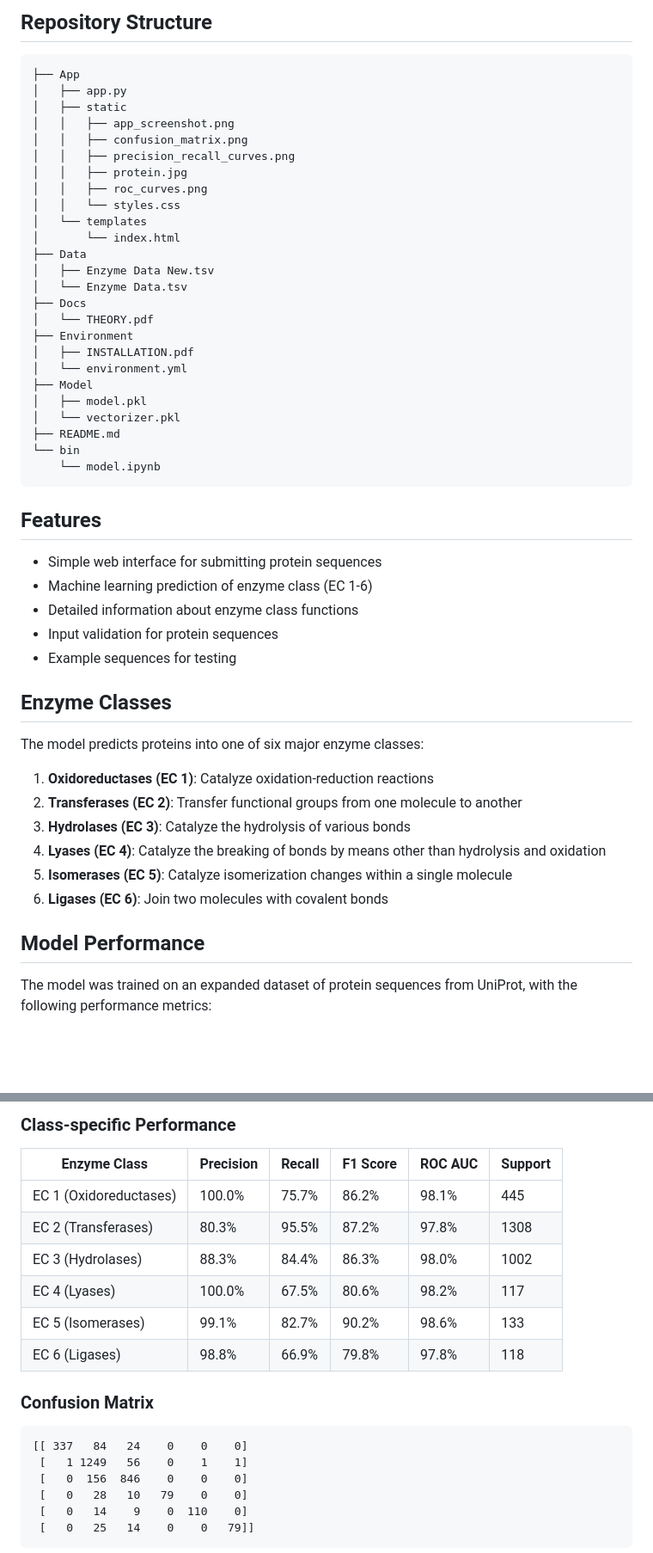
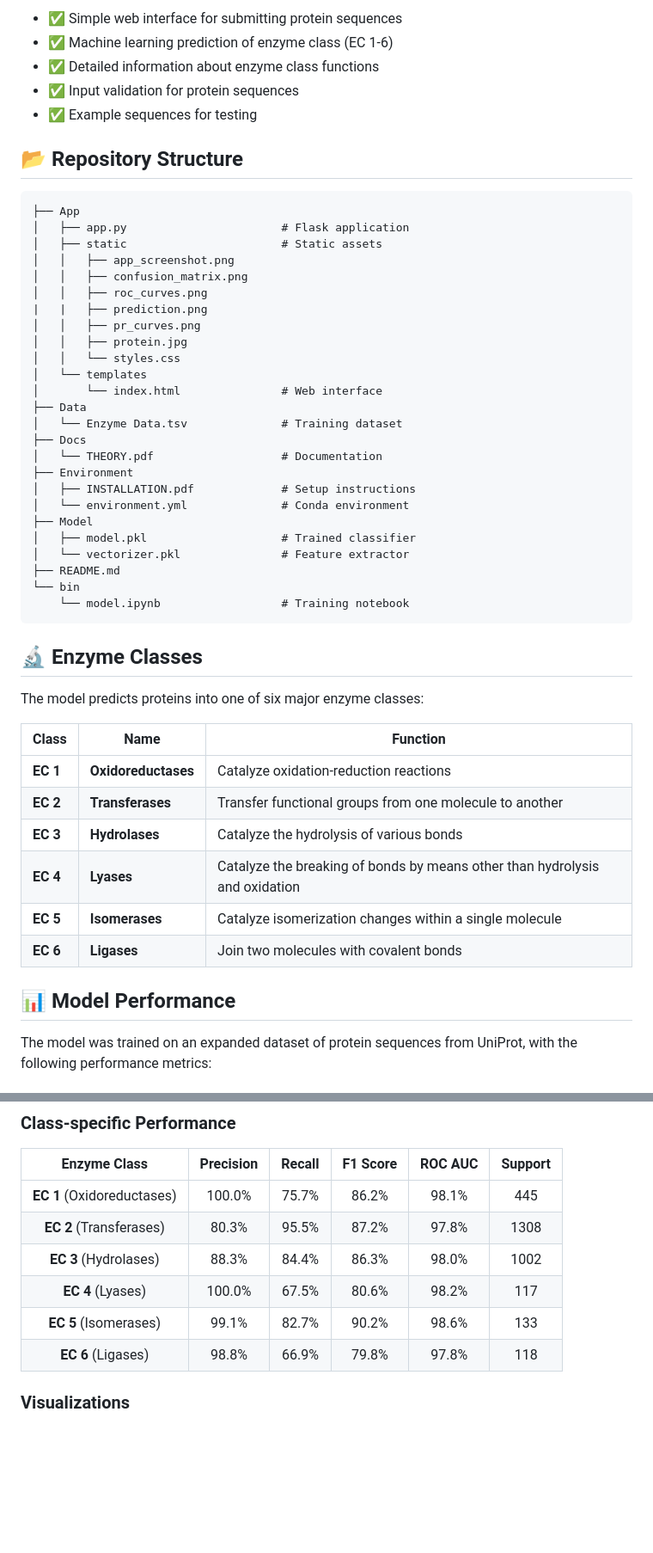
Before and after one commit to Karudhoru/Enzyme-Classification-Model, a Markdown page: README.md, 2 parts joined by grey strips. Shown at 86% size. Drawn GitHub-style; blank space fills up the shorter version.

````diff
--- a/README.md
+++ b/README.md
@@ -10,53 +18,54 @@ This project implements a Flask web application that predicts the enzyme commiss
 
-## Repository Structure
-```plain text
+- ✅ Simple web interface for submitting protein sequences
+- ✅ Machine learning prediction of enzyme class (EC 1-6)
+- ✅ Detailed information about enzyme class functions
+- ✅ Input validation for protein sequences
+- ✅ Example sequences for testing
+
+## 📂 Repository Structure
+
+```
 ├── App
-│   ├── app.py
-│   ├── static
-│   │   ├── app_screenshot.png
-│   │   ├── confusion_matrix.png
-│   │   ├── precision_recall_curves.png
-│   │   ├── protein.jpg
-│   │   ├── roc_curves.png
-│   │   └── styles.css
-│   └── templates
-│       └── index.html
+│   ├── app.py                       # Flask application
+│   ├── static                       # Static assets
+│   │   ├── app_screenshot.png
+│   │   ├── confusion_matrix.png
+│   │   ├── roc_curves.png
+|   |   ├── prediction.png
+│   │   ├── pr_curves.png
+│   │   ├── protein.jpg
+│   │   └── styles.css
+│   └── templates
+│       └── index.html               # Web interface
 ├── Data
-│   ├── Enzyme Data New.tsv
-│   └── Enzyme Data.tsv
+│   └── Enzyme Data.tsv              # Training dataset
 ├── Docs
-│   └── THEORY.pdf
+│   └── THEORY.pdf                   # Documentation
 ├── Environment
-│   ├── INSTALLATION.pdf
-│   └── environment.yml
+│   ├── INSTALLATION.pdf             # Setup instructions
+│   └── environment.yml              # Conda environment
 ├── Model
-│   ├── model.pkl
-│   └── vectorizer.pkl
+│   ├── model.pkl                    # Trained classifier
+│   └── vectorizer.pkl               # Feature extractor
 ├── README.md
 └── bin
-    └── model.ipynb
+    └── model.ipynb                  # Training notebook
 ```
 
-## Features
-
-- Simple web interface for submitting protein sequences
-- Machine learning prediction of enzyme class (EC 1-6)
-- Detailed information about enzyme class functions
-- Input validation for protein sequences
-- Example sequences for testing
-
-## Enzyme Classes
+## 🔬 Enzyme Classes
 
 The model predicts proteins into one of six major enzyme classes:
 
-1. **Oxidoreductases (EC 1)**: Catalyze oxidation-reduction reactions
-2. **Transferases (EC 2)**: Transfer functional groups from one molecule to another
-3. **Hydrolases (EC 3)**: Catalyze the hydrolysis of various bonds
-4. **Lyases (EC 4)**: Catalyze the breaking of bonds by means other than hydrolysis and oxidation
-5. **Isomerases (EC 5)**: Catalyze isomerization changes within a single molecule
-6. **Ligases (EC 6)**: Join two molecules with covalent bonds
+| Class | Name | Function |
+|-------|------|----------|
+| **EC 1** | **Oxidoreductases** | Catalyze oxidation-reduction reactions |
+| **EC 2** | **Transferases** | Transfer functional groups from one molecule to another |
+| **EC 3** | **Hydrolases** | Catalyze the hydrolysis of various bonds |
+| **EC 4** | **Lyases** | Catalyze the breaking of bonds by means other than hydrolysis and oxidation |
+| **EC 5** | **Isomerases** | Catalyze isomerization changes within a single molecule |
+| **EC 6** | **Ligases** | Join two molecules with covalent bonds |
 
-## Model Performance
+## 📊 Model Performance
 
 The model was trained on an expanded dataset of protein sequences from UniProt, with the following performance metrics:
 
@@ -75,20 +90,13 @@ The model was trained on an expanded dataset of protein sequences from UniProt,
 | Enzyme Class | Precision | Recall | F1 Score | ROC AUC | Support |
-|--------------|-----------|--------|----------|---------|---------|
-| EC 1 (Oxidoreductases) | 100.0% | 75.7% | 86.2% | 98.1% | 445 |
-| EC 2 (Transferases) | 80.3% | 95.5% | 87.2% | 97.8% | 1308 |
-| EC 3 (Hydrolases) | 88.3% | 84.4% | 86.3% | 98.0% | 1002 |
-| EC 4 (Lyases) | 100.0% | 67.5% | 80.6% | 98.2% | 117 |
-| EC 5 (Isomerases) | 99.1% | 82.7% | 90.2% | 98.6% | 133 |
-| EC 6 (Ligases) | 98.8% | 66.9% | 79.8% | 97.8% | 118 |
+|:------------:|:---------:|:------:|:--------:|:-------:|:-------:|
+| **EC 1** (Oxidoreductases) | 100.0% | 75.7% | 86.2% | 98.1% | 445 |
+| **EC 2** (Transferases) | 80.3% | 95.5% | 87.2% | 97.8% | 1308 |
+| **EC 3** (Hydrolases) | 88.3% | 84.4% | 86.3% | 98.0% | 1002 |
+| **EC 4** (Lyases) | 100.0% | 67.5% | 80.6% | 98.2% | 117 |
+| **EC 5** (Isomerases) | 99.1% | 82.7% | 90.2% | 98.6% | 133 |
+| **EC 6** (Ligases) | 98.8% | 66.9% | 79.8% | 97.8% | 118 |
 
-### Confusion Matrix
+</p>
 
-```
-[[ 337   84   24    0    0    0]
- [   1 1249   56    0    1    1]
- [   0  156  846    0    0    0]
- [   0   28   10   79    0    0]
- [   0   14    9    0  110    0]
- [   0   25   14    0    0   79]]
-```
+### Visualizations
 
````
Also changed, not shown: other parts of README.md (+60 -41 lines).
